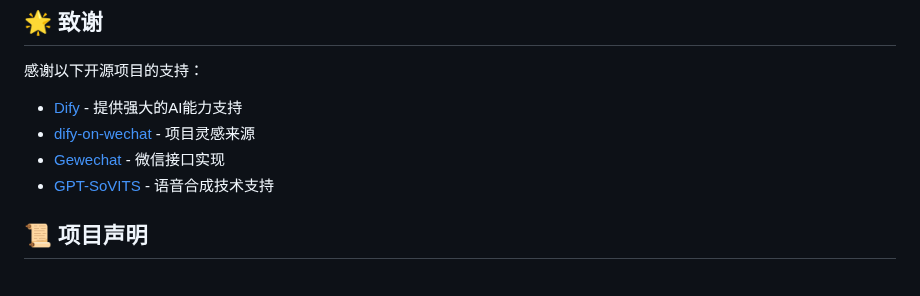
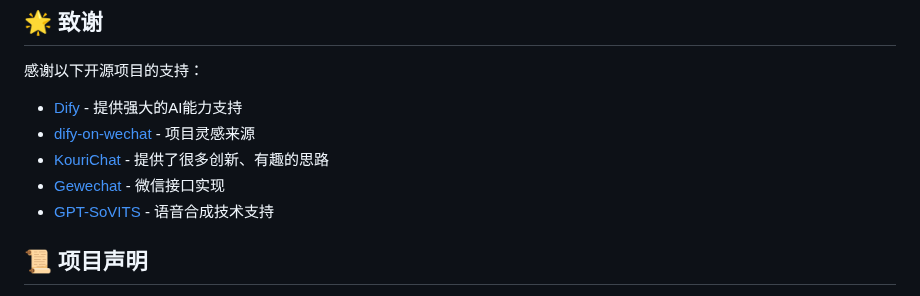
Before and after one commit to Norsico/WePartner, a Markdown page: README.md, the part around the change. GitHub-like rendering.

Commit message:
更新致谢

```diff
--- a/README.md
+++ b/README.md
@@ -474,8 +474,10 @@ brew install ffmpeg
 
 - [Dify](https://dify.ai) - 提供强大的AI能力支持
 - [dify-on-wechat](https://github.com/hanfangyuan4396/dify-on-wechat) - 项目灵感来源
+- [KouriChat](https://github.com/KouriChat/KouriChat) - 提供了很多创新、有趣的思路
 - [Gewechat](https://github.com/Devo919/Gewechat) - 微信接口实现
 - [GPT-SoVITS](https://github.com/RVC-Boss/GPT-SoVITS) - 语音合成技术支持
+
 
 ## 📜 项目声明
 - 本项目仅供技术研究与学习交流
```
